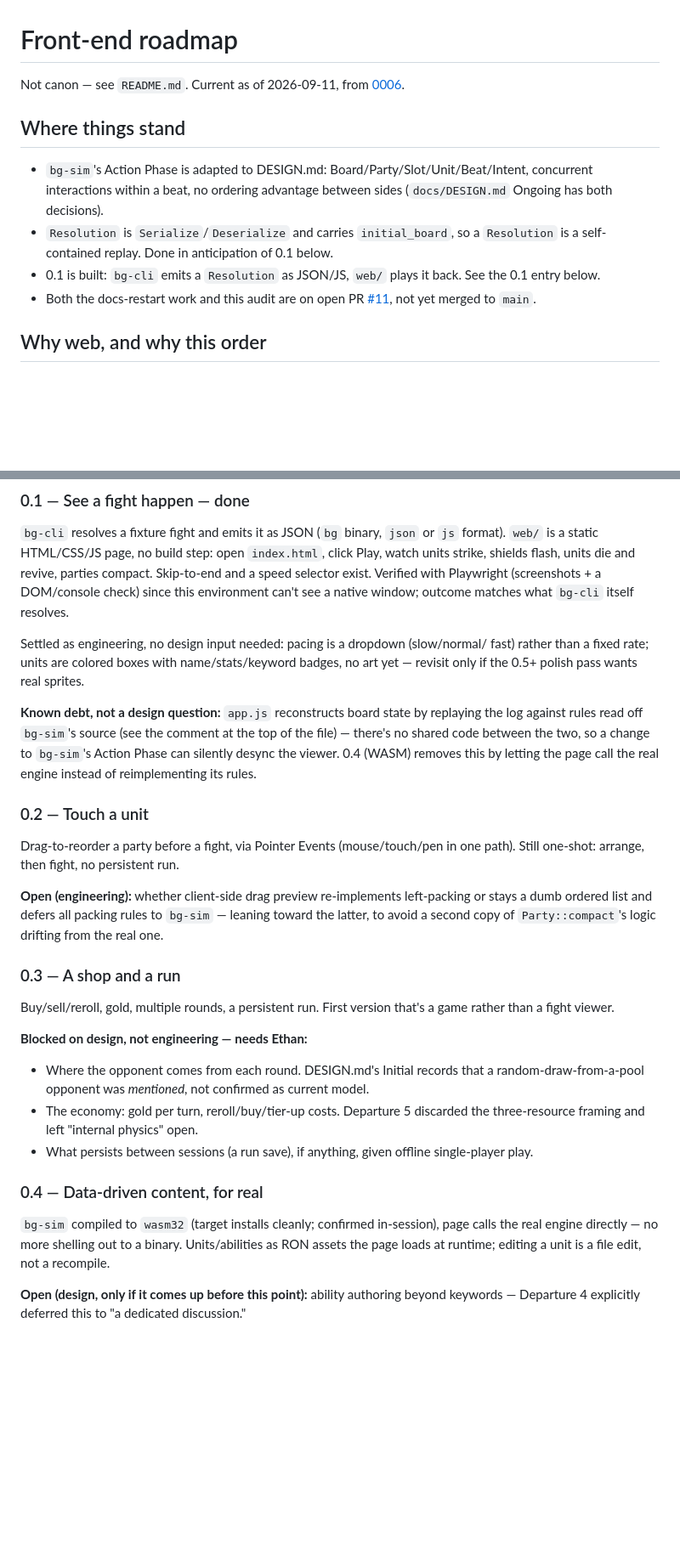
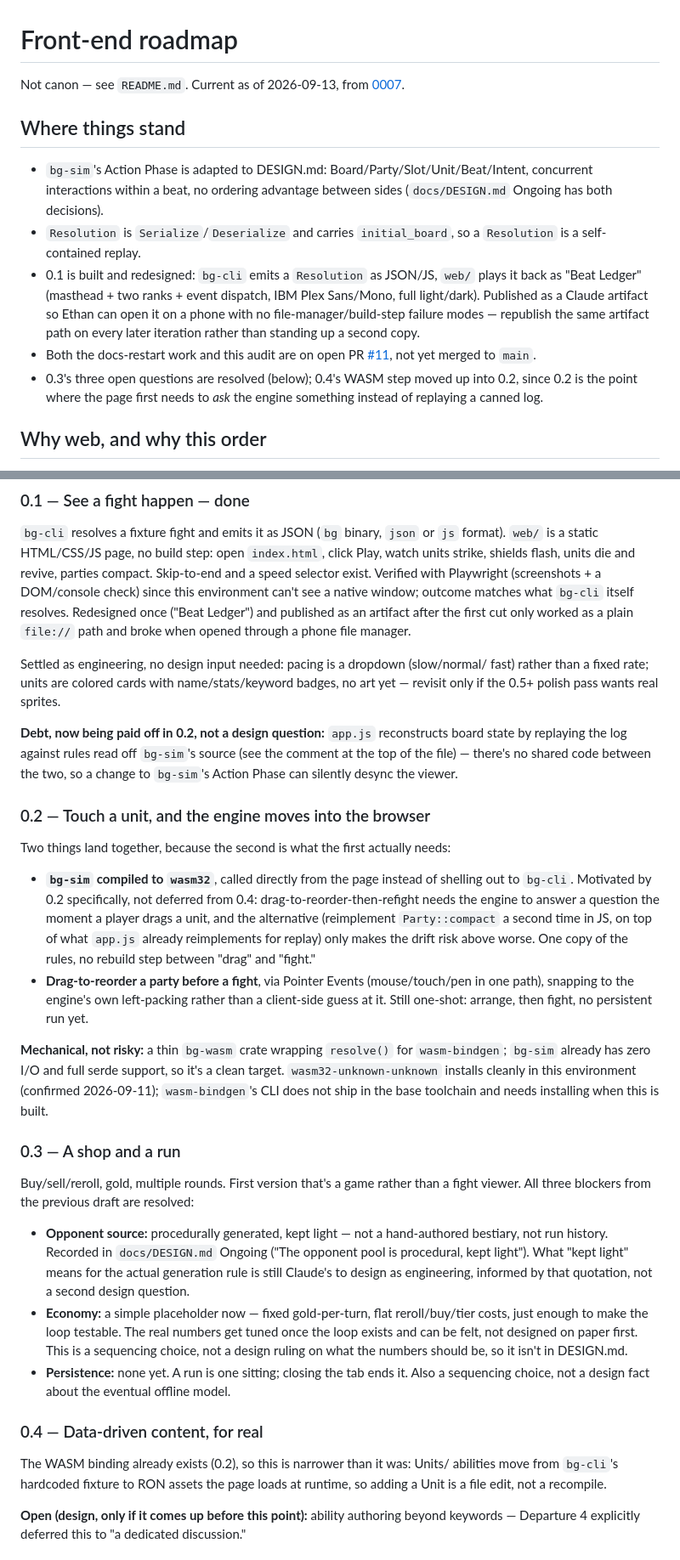
Before and after one commit to Ethan23p/HS-Battlegrounds-demake, a Markdown page: docs/scratchpad/roadmap.md, 2 parts joined by grey strips. Shown at 85% size. Drawn GitHub-style; blank space fills up the shorter version.

```diff
--- a/docs/scratchpad/roadmap.md
+++ b/docs/scratchpad/roadmap.md
@@ -1,7 +1,7 @@
 # Front-end roadmap
 
-Not canon — see `README.md`. Current as of 2026-09-11, from
-[0006](../transcripts/0006-the-concurrent-beat.md).
+Not canon — see `README.md`. Current as of 2026-09-13, from
+[0007](../transcripts/0007-the-front-end-and-the-scratchpad.md).
 
 ## Where things stand
 
@@ -9,12 +9,18 @@ Not canon — see `README.md`. Current as of 2026-09-11, from
   concurrent interactions within a beat, no ordering advantage between sides
   (`docs/DESIGN.md` Ongoing has both decisions).
 - `Resolution` is `Serialize`/`Deserialize` and carries `initial_board`, so a
-  `Resolution` is a self-contained replay. Done in anticipation of 0.1 below.
-- 0.1 is built: `bg-cli` emits a `Resolution` as JSON/JS, `web/` plays it back. See
-  the 0.1 entry below.
+  `Resolution` is a self-contained replay.
+- 0.1 is built and redesigned: `bg-cli` emits a `Resolution` as JSON/JS, `web/` plays
+  it back as "Beat Ledger" (masthead + two ranks + event dispatch, IBM Plex Sans/Mono,
+  full light/dark). Published as a Claude artifact so Ethan can open it on a phone with
+  no file-manager/build-step failure modes — republish the same artifact path on every
+  later iteration rather than standing up a second copy.
 - Both the docs-restart work and this audit are on open PR
   [#11](https://github.com/Ethan23p/HS-Battlegrounds-demake/pull/11), not yet merged to
   `main`.
+- 0.3's three open questions are resolved (below); 0.4's WASM step moved up into 0.2,
+  since 0.2 is the point where the page first needs to *ask* the engine something
+  instead of replaying a canned log.
 
 ## Why web, and why this order
 
@@ -32,42 +38,60 @@ format). `web/` is a static HTML/CSS/JS page, no build step: open `index.html`,
 click Play, watch units strike, shields flash, units die and revive, parties
 compact. Skip-to-end and a speed selector exist. Verified with Playwright
 (screenshots + a DOM/console check) since this environment can't see a native
-window; outcome matches what `bg-cli` itself resolves.
+window; outcome matches what `bg-cli` itself resolves. Redesigned once ("Beat
+Ledger") and published as an artifact after the first cut only worked as a plain
+`file://` path and broke when opened through a phone file manager.
 
 Settled as engineering, no design input needed: pacing is a dropdown (slow/normal/
-fast) rather than a fixed rate; units are colored boxes with name/stats/keyword
+fast) rather than a fixed rate; units are colored cards with name/stats/keyword
 badges, no art yet — revisit only if the 0.5+ polish pass wants real sprites.
 
-**Known debt, not a design question:** `app.js` reconstructs board state by
-replaying the log against rules read off `bg-sim`'s source (see the comment at the
-top of the file) — there's no shared code between the two, so a change to
-`bg-sim`'s Action Phase can silently desync the viewer. 0.4 (WASM) removes this by
-letting the page call the real engine instead of reimplementing its rules.
+**Debt, now being paid off in 0.2, not a design question:** `app.js` reconstructs
+board state by replaying the log against rules read off `bg-sim`'s source (see the
+comment at the top of the file) — there's no shared code between the two, so a
+change to `bg-sim`'s Action Phase can silently desync the viewer.
 
-### 0.2 — Touch a unit
-Drag-to-reorder a party before a fight, via Pointer Events (mouse/touch/pen in one
-path). Still one-shot: arrange, then fight, no persistent run.
+### 0.2 — Touch a unit, and the engine moves into the browser
+Two things land together, because the second is what the first actually needs:
 
-**Open (engineering):** whether client-side drag preview re-implements left-packing or
-stays a dumb ordered list and defers all packing rules to `bg-sim` — leaning toward the
-latter, to avoid a second copy of `Party::compact`'s logic drifting from the real one.
+- **`bg-sim` compiled to `wasm32`**, called directly from the page instead of
+  shelling out to `bg-cli`. Motivated by 0.2 specifically, not deferred from 0.4:
+  drag-to-reorder-then-refight needs the engine to answer a question the moment a
+  player drags a unit, and the alternative (reimplement `Party::compact` a second
+  time in JS, on top of what `app.js` already reimplements for replay) only makes
+  the drift risk above worse. One copy of the rules, no rebuild step between "drag"
+  and "fight."
+- **Drag-to-reorder a party before a fight**, via Pointer Events (mouse/touch/pen in
+  one path), snapping to the engine's own left-packing rather than a client-side
+  guess at it. Still one-shot: arrange, then fight, no persistent run yet.
+
+**Mechanical, not risky:** a thin `bg-wasm` crate wrapping `resolve()` for
+`wasm-bindgen`; `bg-sim` already has zero I/O and full serde support, so it's a clean
+target. `wasm32-unknown-unknown` installs cleanly in this environment (confirmed
+2026-09-11); `wasm-bindgen`'s CLI does not ship in the base toolchain and needs
+installing when this is built.
 
 ### 0.3 — A shop and a run
-Buy/sell/reroll, gold, multiple rounds, a persistent run. First version that's a game
-rather than a fight viewer.
+Buy/sell/reroll, gold, multiple rounds. First version that's a game rather than a
+fight viewer. All three blockers from the previous draft are resolved:
 
-**Blocked on design, not engineering — needs Ethan:**
-- Where the opponent comes from each round. DESIGN.md's Initial records that a
-  random-draw-from-a-pool opponent was *mentioned*, not confirmed as current model.
-- The economy: gold per turn, reroll/buy/tier-up costs. Departure 5 discarded the
-  three-resource framing and left "internal physics" open.
-- What persists between sessions (a run save), if anything, given offline
-  single-player play.
+- **Opponent source:** procedurally generated, kept light — not a hand-authored
+  bestiary, not run history. Recorded in `docs/DESIGN.md` Ongoing ("The opponent pool
+  is procedural, kept light"). What "kept light" means for the actual generation
+  rule is still Claude's to design as engineering, informed by that quotation, not a
+  second design question.
+- **Economy:** a simple placeholder now — fixed gold-per-turn, flat reroll/buy/tier
+  costs, just enough to make the loop testable. The real numbers get tuned once the
+  loop exists and can be felt, not designed on paper first. This is a sequencing
+  choice, not a design ruling on what the numbers should be, so it isn't in
+  DESIGN.md.
+- **Persistence:** none yet. A run is one sitting; closing the tab ends it. Also a
+  sequencing choice, not a design fact about the eventual offline model.
 
 ### 0.4 — Data-driven content, for real
-`bg-sim` compiled to `wasm32` (target installs cleanly; confirmed in-session), page
-calls the real engine directly — no more shelling out to a binary. Units/abilities as
-RON assets the page loads at runtime; editing a unit is a file edit, not a recompile.
+The WASM binding already exists (0.2), so this is narrower than it was: Units/
+abilities move from `bg-cli`'s hardcoded fixture to RON assets the page loads at
+runtime, so adding a Unit is a file edit, not a recompile.
 
 **Open (design, only if it comes up before this point):** ability authoring beyond
 keywords — Departure 4 explicitly deferred this to "a dedicated discussion."
```
Also changed, not shown: docs/DESIGN.md (+9 -0 lines), docs/transcripts/0007-the-front-end-and-the-scratchpad.md (added, +314 -0 lines).
